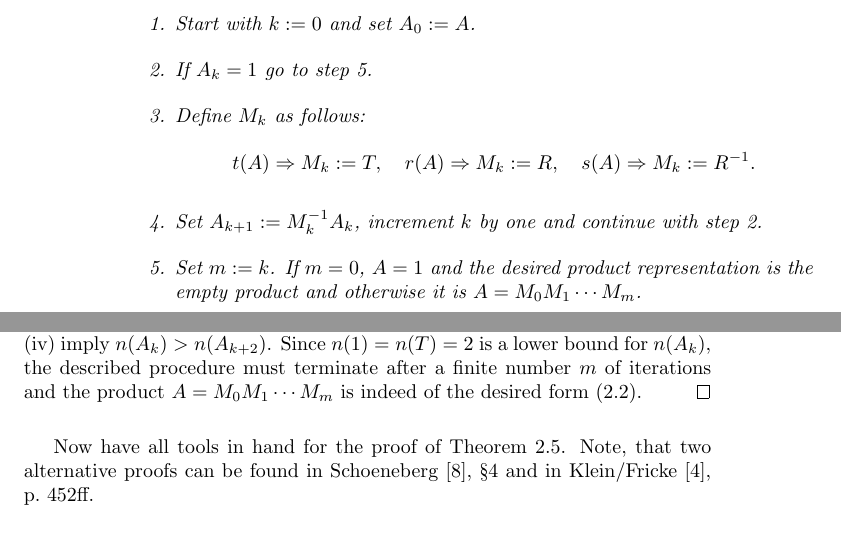
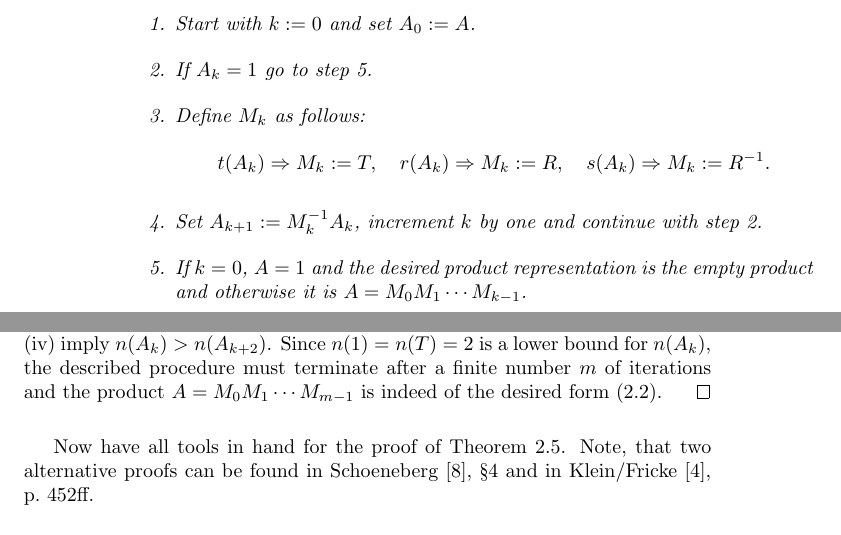
Before and after one commit to RafaelMri/ModularGroup, a LaTeX document (tex/main.tex, which reads tex/sec-modgrp.tex): two parts of pages 18 and 19 of 24, joined at a grey line, cut so that both start at the same text. Compiled offline with pdfLaTeX; the source files are stored in an older character set and shown here as Unicode.

Commit message:
minor improvements

```diff
--- a/tex/sec-modgrp.tex
+++ b/tex/sec-modgrp.tex
@@ -260,15 +260,15 @@ For a modular transformation $A: z \mapsto \moebius{a}{b}{c}{d}{z}$, a product r
 \item Define $M_k$ as follows:
 \label{itm_ModGrpTRAlgMDfn}
 \begin{equation*}
-t(A) \Rightarrow M_k := T,\quad
-r(A) \Rightarrow M_k := R,\quad
-s(A) \Rightarrow M_k := \inv{R}.
+t(A_k) \Rightarrow M_k := T,\quad
+r(A_k) \Rightarrow M_k := R,\quad
+s(A_k) \Rightarrow M_k := \inv{R}.
 \end{equation*}
 
 \item Set $A_{k+1} := M_k^{-1} A_k$, increment $k$ by one and continue with step \ref{itm_ModGrpTRAlgLoop}.
 \label{itm_ModGrpTRAlgADfn}
 
-\item Set $m := k$. If $m = 0$, $A = 1$ and the desired product representation is the empty product and otherwise it is $A = M_0 M_1 \cdots M_m$.
+\item If $k = 0$, $A = 1$ and the desired product representation is the empty product and otherwise it is $A = M_0 M_1 \cdots M_{k-1}$.
 \label{itm_ModGrpTRAlgFin}
 \end{enumerate}
 \end{theorem}
@@ -280,7 +280,7 @@ A_2 &=& M_1^{-1} A_1\\
 A_3 &=& M_2^{-1} A_2\\
     &\vdots&
 \end{eqnarray*}
-Note, that because of Lemma~\ref{lem_trsPartition}, the rule for the definition of the transformations $M_k$ from step \ref{itm_ModGrpTRAlgMDfn} is unambiguous. The relations (\ref{itm_trsPropA}) and (\ref{itm_trsPropB}) of Lemma~\ref{lem_trsnRelations} guarantee that for every pair of subsequent transformations $M_k$, $M_{k+1}$, one of them is $T$ and the other is either $R$ or $\inv{R}$. Additionally, the relations (\ref{itm_trsPropC}) and (\ref{itm_trsPropD}) imply $n(A_k) > n(A_{k+2})$. Since $n(1) = n(T) = 2$ is a lower bound for $n(A_k)$, the described procedure must terminate after a finite number $m$ of iterations and the product $A = M_0 M_1 \cdots M_m$ is indeed of the desired form (\ref{eqn_ModGrpTRProd}).
+Note, that because of Lemma~\ref{lem_trsPartition}, the rule for the definition of the transformations $M_k$ from step \ref{itm_ModGrpTRAlgMDfn} is unambiguous. The relations (\ref{itm_trsPropA}) and (\ref{itm_trsPropB}) of Lemma~\ref{lem_trsnRelations} guarantee that for every pair of subsequent transformations $M_k$, $M_{k+1}$, one of them is $T$ and the other is either $R$ or $\inv{R}$. Additionally, the relations (\ref{itm_trsPropC}) and (\ref{itm_trsPropD}) imply $n(A_k) > n(A_{k+2})$. Since $n(1) = n(T) = 2$ is a lower bound for $n(A_k)$, the described procedure must terminate after a finite number $m$ of iterations and the product $A = M_0 M_1 \cdots M_{m-1}$ is indeed of the desired form (\ref{eqn_ModGrpTRProd}).
 \end{proof}
 
 Now have all tools in hand for the proof of Theorem~\ref{thm_ModGrpTRProd}. Note, that two alternative proofs can be found in \Schoeneberg{}, §4 and in \Klein{}, p.\ 452ff.
```
Also changed, not shown: tex/sec-intro-algebra.tex (+2 -2 lines), tex/sec-modgrp.tex (4 more changed lines), 1 other file.
